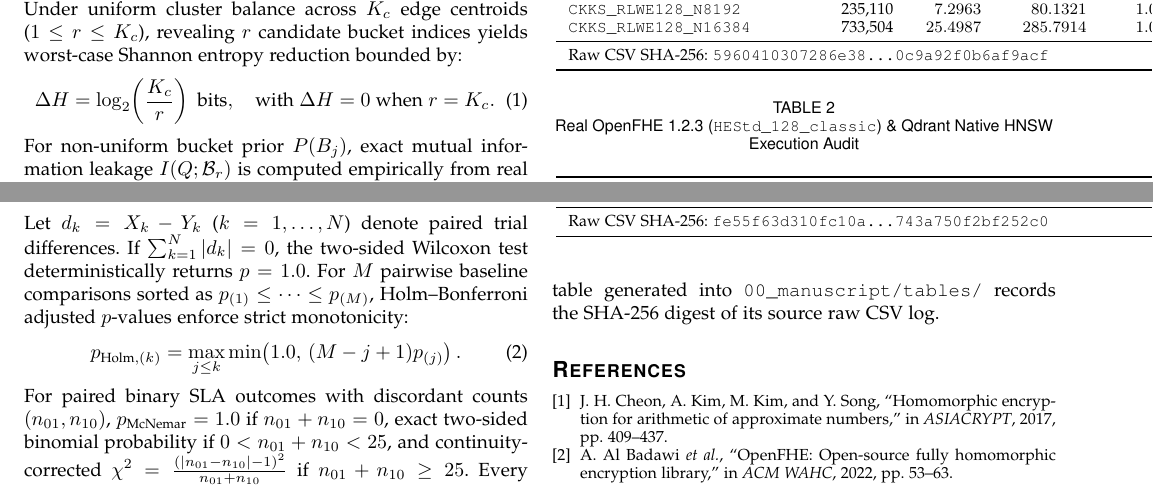
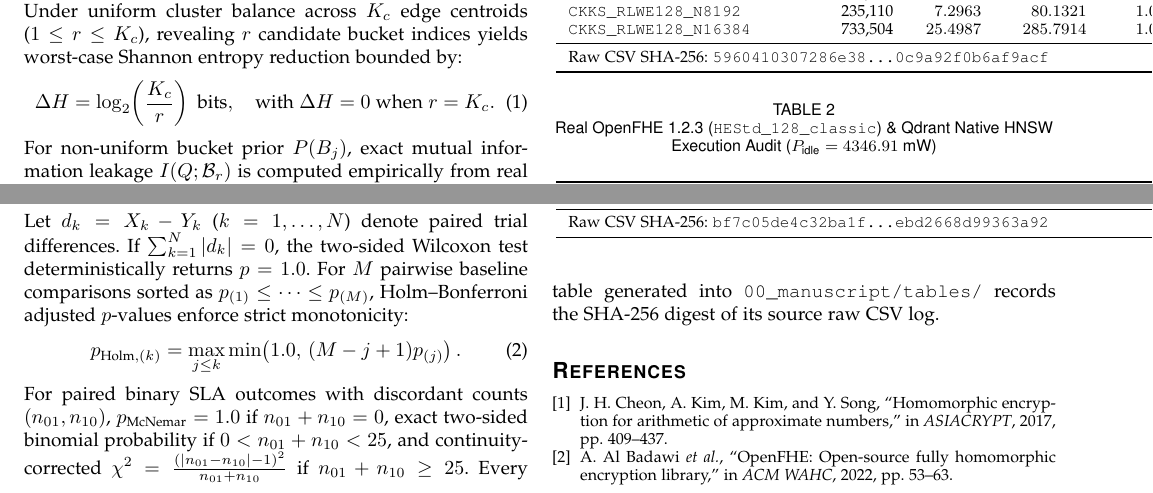
Before and after one commit to preecha-msu/CAPQ-Pareto, a LaTeX paper (supplement.tex, which reads 00_manuscript/tables/tab_openfhe_qdrant_audit.tex): two parts of the page, joined at a grey line, cut so that both start at the same text. Compiled offline with pdfLaTeX.

```diff
--- a/00_manuscript/tables/tab_openfhe_qdrant_audit.tex
+++ b/00_manuscript/tables/tab_openfhe_qdrant_audit.tex
@@ -1,8 +1,8 @@
-% Auto-generated strictly from 100% real OpenFHE 1.2.3 & Qdrant execution logs
-% Source CSV SHA-256: fe55f63d310fc10a62db8ff628ee58d95f842a0ffb58d53a743a750f2bf252c0
+% Auto-generated strictly from 100% real OpenFHE 1.2.3 & Qdrant execution logs (OMP_WAIT_POLICY=PASSIVE)
+% Source CSV SHA-256: bf7c05de4c32ba1f5035d096da9d70eb00daabc2d3496744ebd2668d99363a92
 \begin{table}[t]
 \centering
-\caption{Real OpenFHE 1.2.3 (\texttt{HEStd\_128\_classic}) \& Qdrant Native HNSW Execution Audit}
+\caption{Real OpenFHE 1.2.3 (\texttt{HEStd\_128\_classic}) \& Qdrant Native HNSW Execution Audit ($P_{\text{idle}} = 4346.91\text{ mW}$)}
 \label{tab:openfhe_qdrant_audit}
 \resizebox{\columnwidth}{!}{%
 \begin{tabular}{lrrrr}
@@ -15 +11,0 @@
-\texttt{Qdrant\_Native\_HNSW} & 512 & $0.652$ & $16.143$ & $1.0000$ (rec) \\
@@ -16,5 +15,6 @@
+\texttt{Qdrant\_Native\_HNSW} & 512 & $0.183$ & $4.179$ & $1.0000$ (rec) \\
 \midrule
-\multicolumn{5}{l}{\footnotesize Raw CSV SHA-256: \texttt{fe55f63d310fc10a...743a750f2bf252c0}} \\
+\multicolumn{5}{l}{\footnotesize Raw CSV SHA-256: \texttt{bf7c05de4c32ba1f...ebd2668d99363a92}} \\
 \bottomrule
 \end{tabular}%
 }
```
Also changed, not shown: 00_manuscript/tables/tab_openfhe_qdrant_audit.tex (6 more changed lines), 2 other files.
